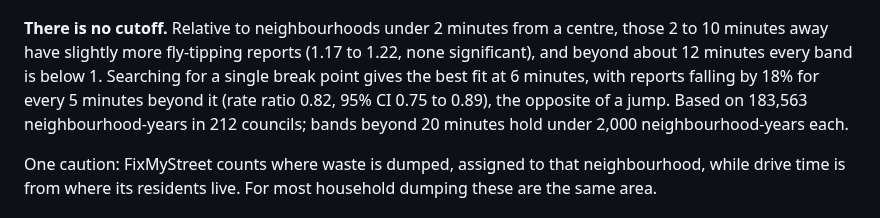
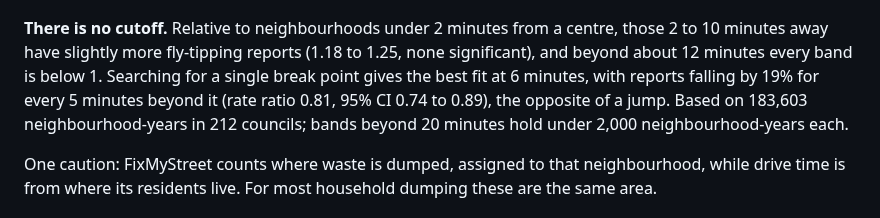
Before and after one commit to Kochal/litter, a Markdown page: docs/results.md, the part around one of its changes. Drawn GitHub-style.

```diff
--- a/docs/results.md
+++ b/docs/results.md
@@ -417,11 +451,11 @@ car ownership, density and rural or urban (`src/cutoff_analysis.py`).
 ![Fly-tipping by drive-time band](../outputs/fig_cutoff_bands.png)
 
 **There is no cutoff.** Relative to neighbourhoods under 2 minutes from a centre,
-those 2 to 10 minutes away have slightly more fly-tipping reports (1.17 to 1.22,
+those 2 to 10 minutes away have slightly more fly-tipping reports (1.18 to 1.25,
 none significant), and beyond about 12 minutes every band is below 1. Searching
 for a single break point gives the best fit at 6 minutes, with reports falling by
-18% for every 5 minutes beyond it (rate ratio 0.82, 95% CI 0.75 to 0.89), the
-opposite of a jump. Based on 183,563 neighbourhood-years in 212 councils; bands
+19% for every 5 minutes beyond it (rate ratio 0.81, 95% CI 0.74 to 0.89), the
+opposite of a jump. Based on 183,603 neighbourhood-years in 212 councils; bands
 beyond 20 minutes hold under 2,000 neighbourhood-years each.
 
 One caution: FixMyStreet counts where waste is dumped, assigned to that
```
Also changed, not shown: other parts of docs/results.md (+91 -58 lines), outputs/fig_closure_study.png, outputs/fig_cutoff_bands.png, outputs/fig_event_study.png, outputs/fig_within_specs.png, 8 other files.
